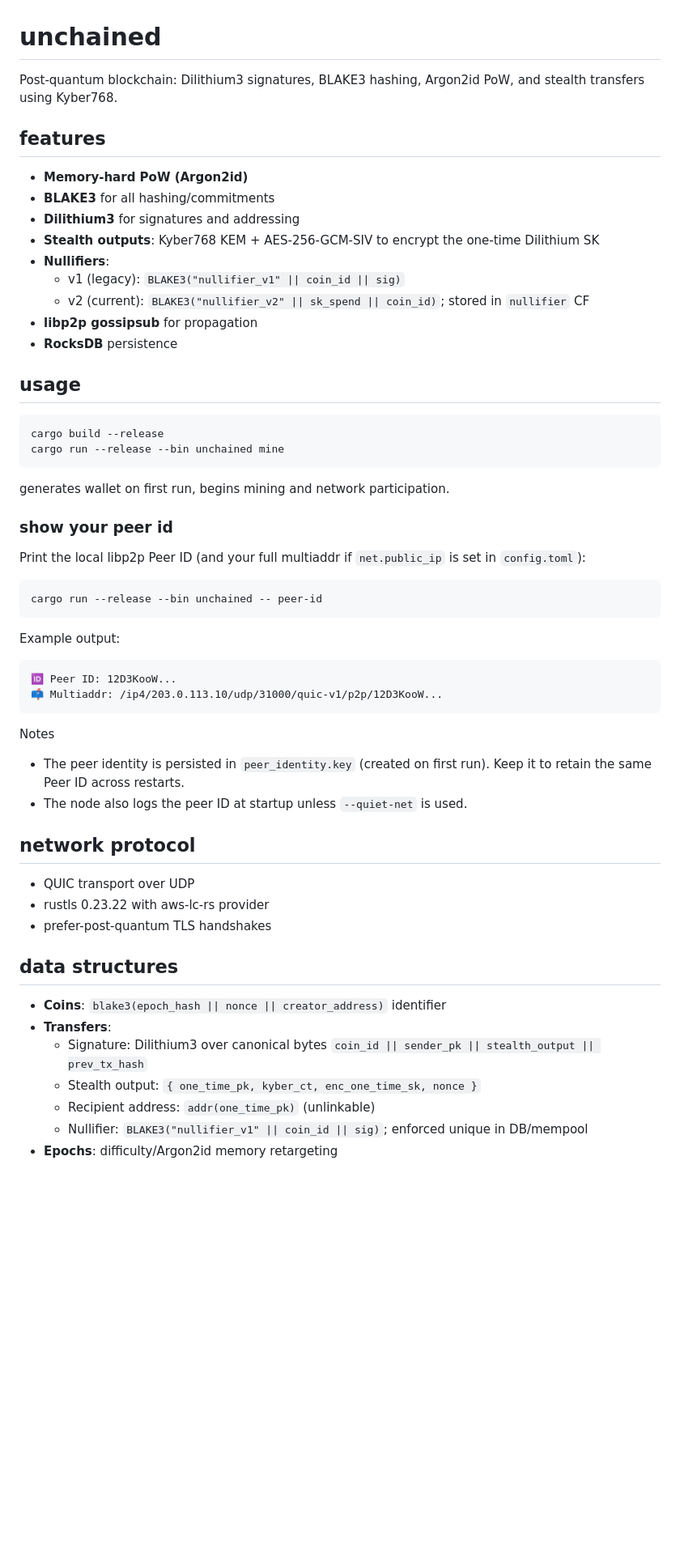
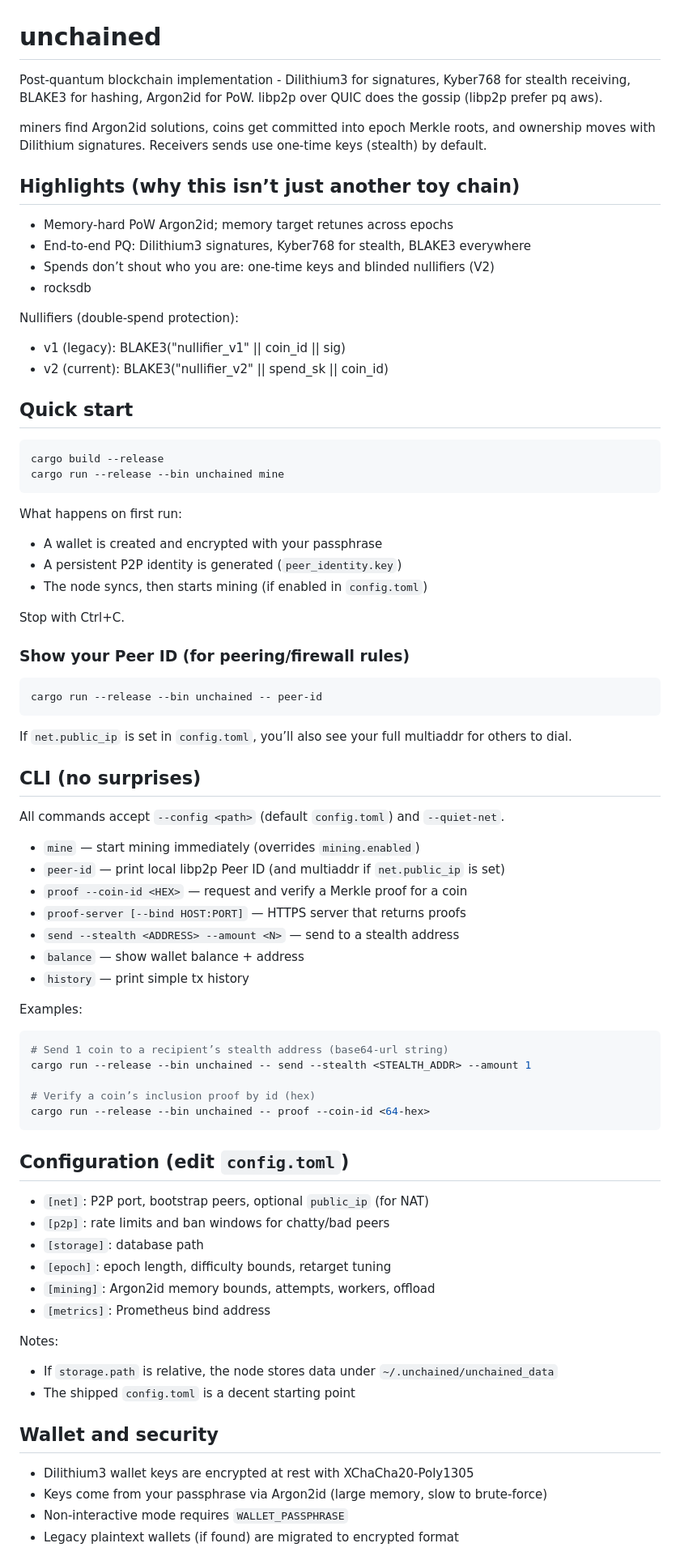
Before and after one commit to Numi2/unchained, a Markdown page: README.md, the part around one of its changes. Shown at 81% size. GitHub-like rendering; blank space fills up the shorter version.

````diff
--- a/README.md
+++ b/README.md
@@ -1,60 +1,82 @@
 # unchained
 
-Post-quantum blockchain: Dilithium3 signatures, BLAKE3 hashing, Argon2id PoW, and stealth transfers using Kyber768.
+Post‑quantum blockchain implementation - Dilithium3 for signatures, Kyber768 for stealth receiving, BLAKE3 for hashing, Argon2id for PoW. libp2p over QUIC does the gossip (libp2p prefer pq aws).
 
-## features
+miners find Argon2id solutions, coins get committed into epoch Merkle roots, and ownership moves with Dilithium signatures. Receivers sends use one‑time keys (stealth) by default.
 
-- **Memory-hard PoW (Argon2id)**
-- **BLAKE3** for all hashing/commitments
-- **Dilithium3** for signatures and addressing
-- **Stealth outputs**: Kyber768 KEM + AES-256-GCM-SIV to encrypt the one-time Dilithium SK
-- **Nullifiers**:
-  - v1 (legacy): `BLAKE3("nullifier_v1" || coin_id || sig)`
-  - v2 (current): `BLAKE3("nullifier_v2" || sk_spend || coin_id)`; stored in `nullifier` CF
-- **libp2p gossipsub** for propagation
-- **RocksDB** persistence
+## Highlights (why this isn’t just another toy chain)
 
-## usage
+- Memory‑hard PoW  Argon2id; memory target retunes across epochs
+- End‑to‑end PQ: Dilithium3 signatures, Kyber768 for stealth, BLAKE3 everywhere
+- Spends don’t shout who you are: one‑time keys and blinded nullifiers (V2)
+- rocksdb
+
+Nullifiers (double‑spend protection):
+- v1 (legacy): BLAKE3("nullifier_v1" || coin_id || sig)
+- v2 (current): BLAKE3("nullifier_v2" || spend_sk || coin_id)
+
+## Quick start
+
 
 ```bash
 cargo build --release
 cargo run --release --bin unchained mine
 ```
 
-generates wallet on first run, begins mining and network participation.
+What happens on first run:
+- A wallet is created and encrypted with your passphrase
+- A persistent P2P identity is generated (`peer_identity.key`)
+- The node syncs, then starts mining (if enabled in `config.toml`)
 
-### show your peer id
+Stop with Ctrl+C.
 
-Print the local libp2p Peer ID (and your full multiaddr if `net.public_ip` is set in `config.toml`):
+### Show your Peer ID (for peering/firewall rules)
 
 ```bash
 cargo run --release --bin unchained -- peer-id
 ```
 
-Example output:
+If `net.public_ip` is set in `config.toml`, you’ll also see your full multiaddr for others to dial.
 
-```text
-🆔 Peer ID: 12D3KooW...
-📫 Multiaddr: /ip4/203.0.113.10/udp/31000/quic-v1/p2p/12D3KooW...
+## CLI (no surprises)
+
+All commands accept `--config <path>` (default `config.toml`) and `--quiet-net`.
+
+- `mine` — start mining immediately (overrides `mining.enabled`)
+- `peer-id` — print local libp2p Peer ID (and multiaddr if `net.public_ip` is set)
+- `proof --coin-id <HEX>` — request and verify a Merkle proof for a coin
+- `proof-server [--bind HOST:PORT]` — HTTPS server that returns proofs
+- `send --stealth <ADDRESS> --amount <N>` — send to a stealth address
+- `balance` — show wallet balance + address
+- `history` — print simple tx history
+
+Examples:
+
+```bash
+# Send 1 coin to a recipient’s stealth address (base64‑url string)
+cargo run --release --bin unchained -- send --stealth <STEALTH_ADDR> --amount 1
+
+# Verify a coin’s inclusion proof by id (hex)
+cargo run --release --bin unchained -- proof --coin-id <64-hex>
 ```
 
-Notes
-- The peer identity is persisted in `peer_identity.key` (created on first run). Keep it to retain the same Peer ID across restarts.
-- The node also logs the peer ID at startup unless `--quiet-net` is used.
+## Configuration (edit `config.toml`)
 
-## network protocol
+- `[net]`: P2P port, bootstrap peers, optional `public_ip` (for NAT)
+- `[p2p]`: rate limits and ban windows for chatty/bad peers
+- `[storage]`: database path
+- `[epoch]`: epoch length, difficulty bounds, retarget tuning
+- `[mining]`: Argon2id memory bounds, attempts, workers, offload
+- `[metrics]`: Prometheus bind address
 
-- QUIC transport over UDP
-- rustls 0.23.22 with aws-lc-rs provider
-- prefer-post-quantum TLS handshakes
+Notes:
+- If `storage.path` is relative, the node stores data under `~/.unchained/unchained_data`
+- The shipped `config.toml` is a decent starting point
 
-## data structures
+## Wallet and security
 
-- **Coins**: `blake3(epoch_hash || nonce || creator_address)` identifier
-- **Transfers**:
-  - Signature: Dilithium3 over canonical bytes `coin_id || sender_pk || stealth_output || prev_tx_hash`
-  - Stealth output: `{ one_time_pk, kyber_ct, enc_one_time_sk, nonce }`
-  - Recipient address: `addr(one_time_pk)` (unlinkable)
-  - Nullifier: `BLAKE3("nullifier_v1" || coin_id || sig)`; enforced unique in DB/mempool
-- **Epochs**: difficulty/Argon2id memory retargeting
+- Dilithium3 wallet keys are encrypted at rest with XChaCha20‑Poly1305
+- Keys come from your passphrase via Argon2id (large memory, slow to brute‑force)
+- Non‑interactive mode requires `WALLET_PASSPHRASE`
+- Legacy plaintext wallets (if found) are migrated to encrypted format
 
````
Also changed, not shown: other parts of README.md (+101 -32 lines).
